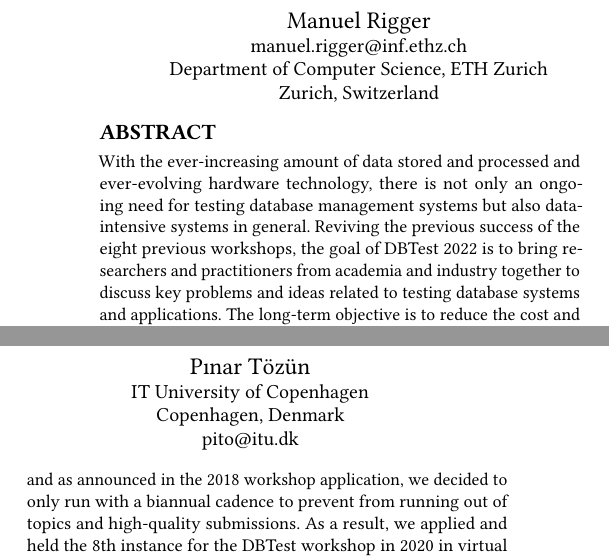
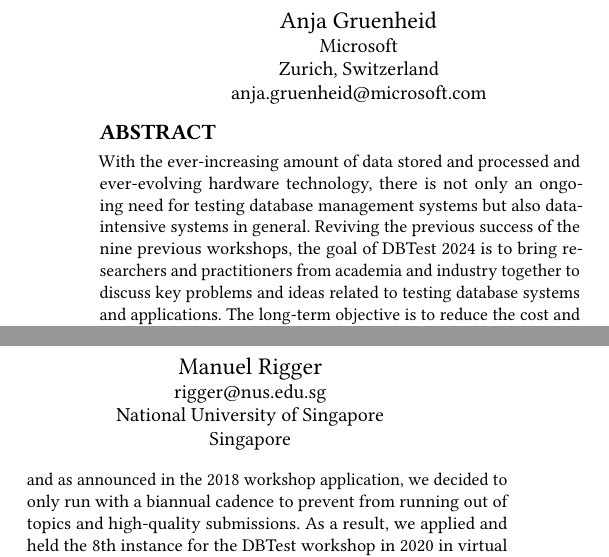
Before and after one commit to DBTest-Workshop/dbtest-workshop-summary-2024, a LaTeX paper (main.tex): two parts of the columns of page 1 of 2, joined at a grey line, cut at the place of the change. Compiled offline with pdfLaTeX.

Commit message:
Update the abstract

```diff
--- a/main.tex
+++ b/main.tex
@@ -93,20 +93,21 @@
 %% Of note is the shared affiliation of the first two authors, and the
 %% "authornote" and "authornotemark" commands
 %% used to denote shared contribution to the research.
+\author{Anja Gruenheid}
+\affiliation{%
+  \institution{Microsoft}
+  \city{Zurich}
+  \country{Switzerland}}
+\email{anja.gruenheid@microsoft.com}
+
 \author{Manuel Rigger}
-\email{manuel.rigger@inf.ethz.ch}
+\email{rigger@nus.edu.sg}
 \affiliation{%
-  \institution{Department of Computer Science, ETH Zurich}
-  \city{Zurich}
-  \country{Switzerland}
+  \institution{National University of Singapore}
+  %\city{Singapore}
+  \country{Singapore}
 }
 
-\author{Pınar Tözün}
-\affiliation{%
-  \institution{IT University of Copenhagen}
-  \city{Copenhagen}
-  \country{Denmark}}
-\email{pito@itu.dk}
 %%
 %% By default, the full list of authors will be used in the page
 %% headers. Often, this list is too long, and will overlap
@@ -121,7 +122,7 @@
 \begin{abstract}
 With the ever-increasing amount of data stored and processed and ever-evolving hardware technology, there is not only an ongoing need for testing database management systems but also data-intensive systems in general.
 %Furthermore, emerging new technologies such as Non-Volatile Memory impose new challenges (e.g., avoiding persistent memory leaks and partial writes), and novel system designs targeting FPGAs, GPUs, and RDMA call for additional attention and sophistication to testing.
-Reviving the previous success of the eight previous workshops, the goal of DBTest 2022 is to bring researchers and practitioners from academia and industry together to discuss key problems and ideas related to testing database systems and applications. The long-term objective is to reduce the cost and time required to test and tune data management and processing products so that users and vendors can spend more time and energy on actual innovations.
+Reviving the previous success of the nine previous workshops, the goal of DBTest 2024 is to bring researchers and practitioners from academia and industry together to discuss key problems and ideas related to testing database systems and applications. The long-term objective is to reduce the cost and time required to test and tune data management and processing products so that users and vendors can spend more time and energy on actual innovations.
 \end{abstract}
 
 %%
```
